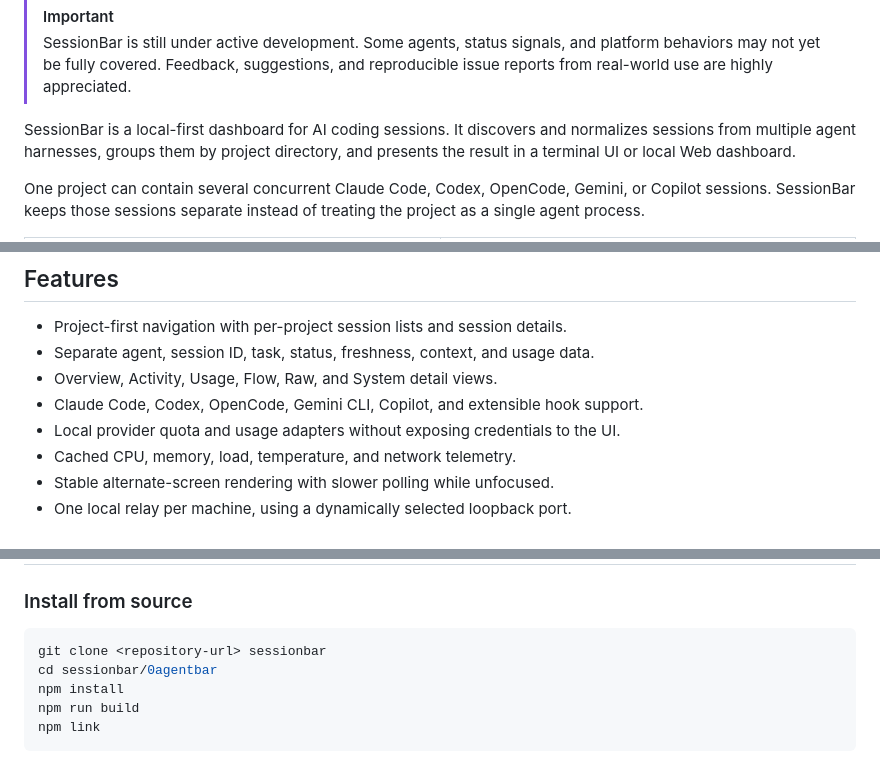
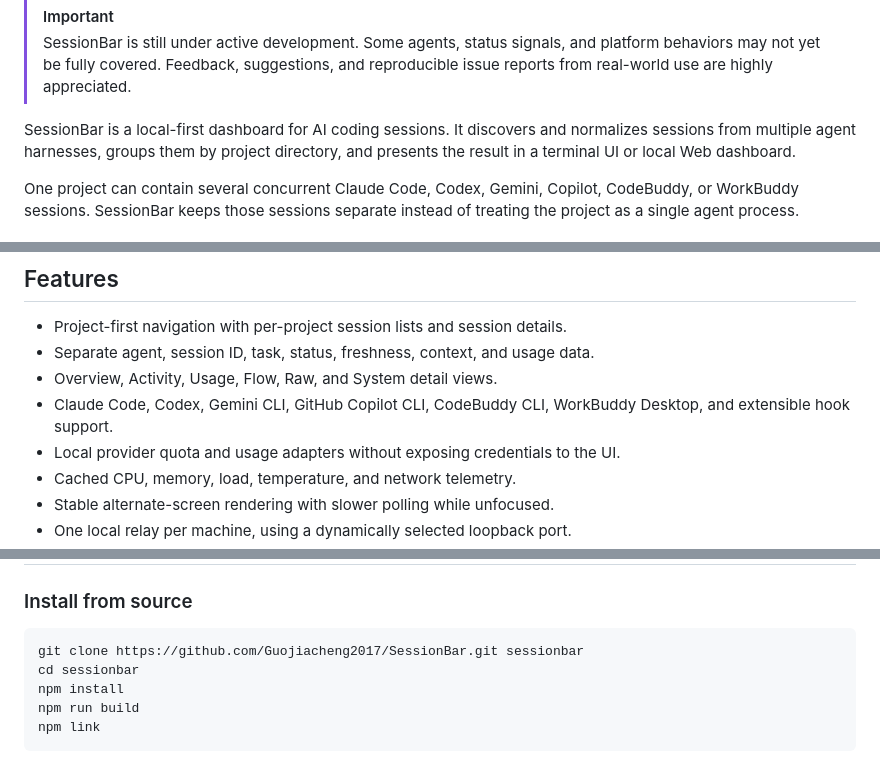
Before and after one commit to Guojiacheng2017/SessionBar, a Markdown page: README.md, 3 parts joined by grey strips. GitHub-like rendering.

Commit message:
docs: show supported harnesses and clone URL

````diff
--- a/README.md
+++ b/README.md
@@ -11,6 +11,6 @@ SessionBar is a local-first dashboard for AI coding sessions. It discovers and
 normalizes sessions from multiple agent harnesses, groups them by project
 directory, and presents the result in a terminal UI or local Web dashboard.
 
-One project can contain several concurrent Claude Code, Codex, OpenCode,
-Gemini, or Copilot sessions. SessionBar keeps those sessions separate instead
+One project can contain several concurrent Claude Code, Codex, Gemini,
+Copilot, CodeBuddy, or WorkBuddy sessions. SessionBar keeps those sessions separate instead
 of treating the project as a single agent process.
@@ -38,7 +49,7 @@ of treating the project as a single agent process.
 - Project-first navigation with per-project session lists and session details.
 - Separate agent, session ID, task, status, freshness, context, and usage data.
 - Overview, Activity, Usage, Flow, Raw, and System detail views.
-- Claude Code, Codex, OpenCode, Gemini CLI, Copilot, and extensible hook support.
+- Claude Code, Codex, Gemini CLI, GitHub Copilot CLI, CodeBuddy CLI, WorkBuddy Desktop, and extensible hook support.
 - Local provider quota and usage adapters without exposing credentials to the UI.
 - Cached CPU, memory, load, temperature, and network telemetry.
 - Stable alternate-screen rendering with slower polling while unfocused.
@@ -56,8 +67,8 @@ of treating the project as a single agent process.
 ### Install from source
 
 ```sh
-git clone <repository-url> sessionbar
-cd sessionbar/0agentbar
+git clone https://github.com/Guojiacheng2017/SessionBar.git sessionbar
+cd sessionbar
 npm install
 npm run build
 npm link
````
Also changed, not shown: other parts of README.md (+11 -0 lines), README.zh-CN.md (+16 -5 lines).
